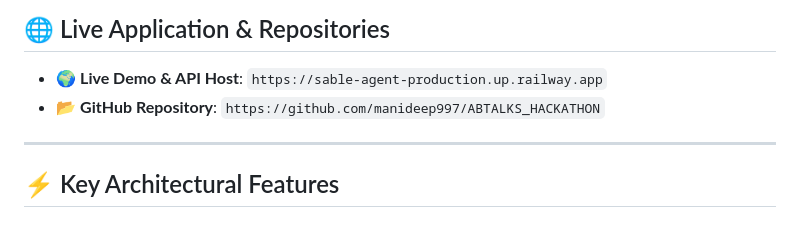
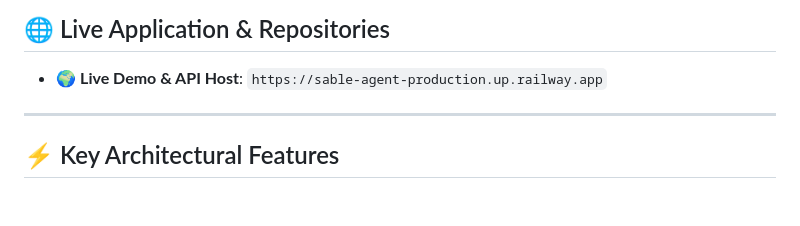
Before and after one commit to manideep997/ABTALKS_HACKATHON, a Markdown page: README.md, the part around the change. Drawn GitHub-style.

```diff
--- a/README.md
+++ b/README.md
@@ -12,8 +12,6 @@ Sable is a **100% autonomous, always-on AI security intelligence agent** designe
 ## 🌐 Live Application & Repositories
 
 * 🌍 **Live Demo & API Host**: `https://sable-agent-production.up.railway.app`
-* 📂 **GitHub Repository**: `https://github.com/manideep997/ABTALKS_HACKATHON`
-
 ---
 
 ## ⚡ Key Architectural Features
```
